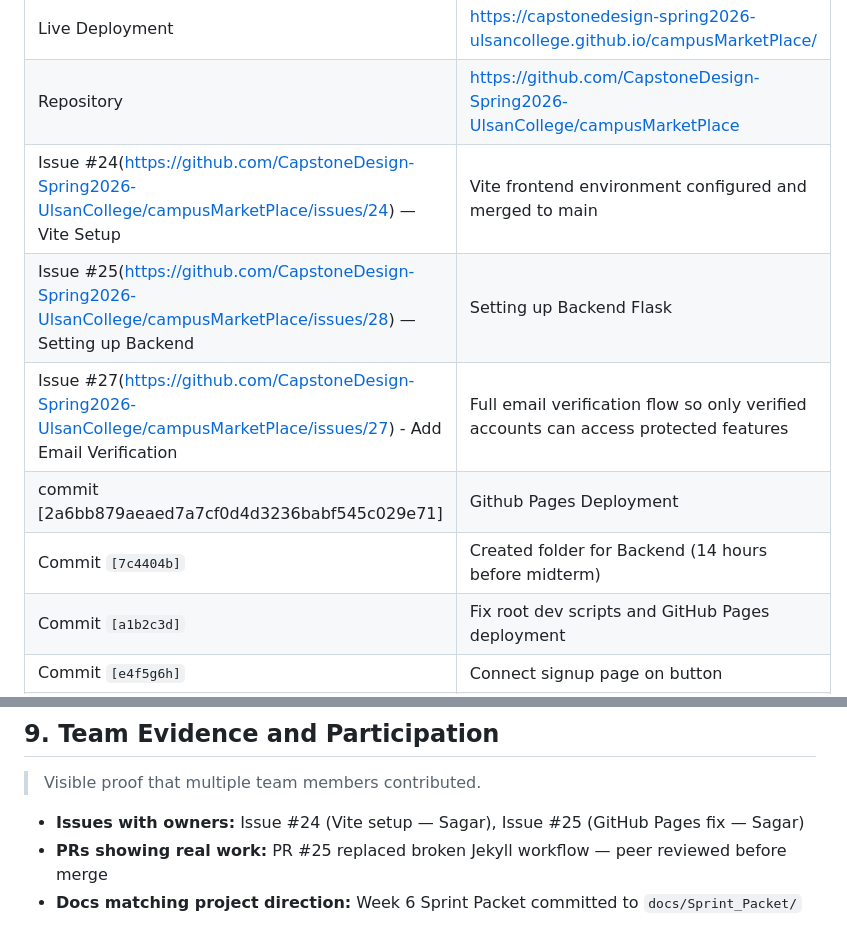
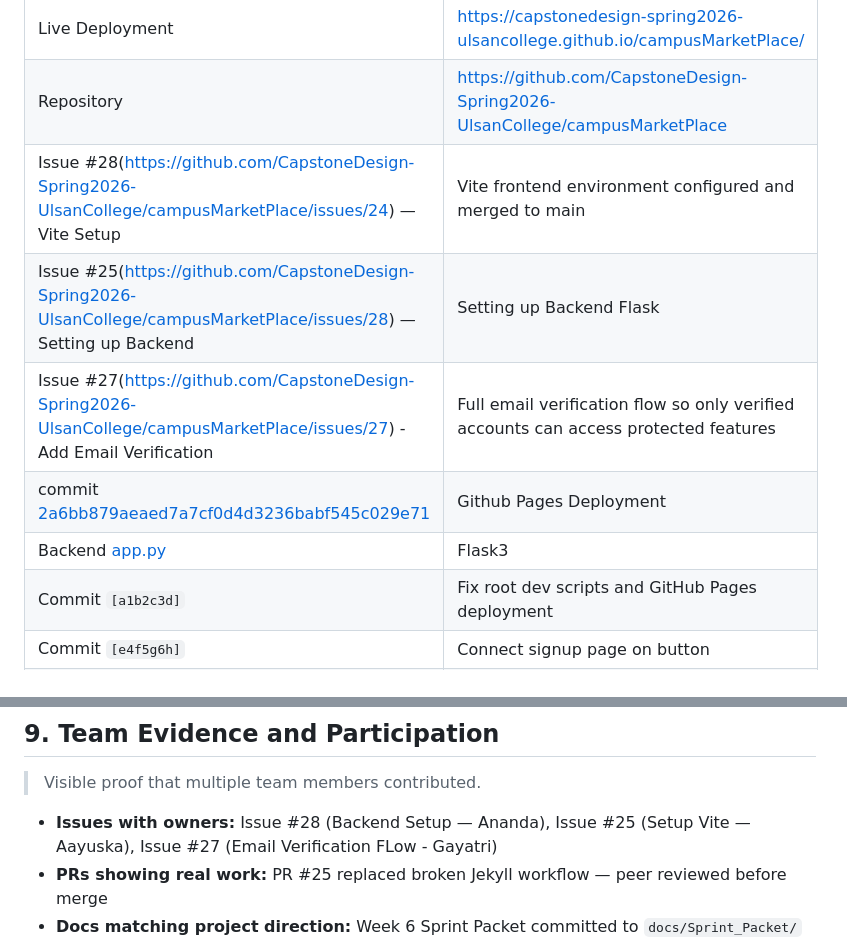
Before and after one commit to CapstoneDesign-Spring2026-UlsanCollege/campusMarketPlace, a Markdown page: docs/Midterm/MIDTERM_SUBMISSION.md, 2 parts joined by grey strips. Rendered like a GitHub page.

```diff
--- a/docs/Midterm/MIDTERM_SUBMISSION.md
+++ b/docs/Midterm/MIDTERM_SUBMISSION.md
@@ -111,10 +111,10 @@ The Sprint 2 document reflects the current project direction and matches the Mid
 |--------------|-------------------|
 | Live Deployment | https://capstonedesign-spring2026-ulsancollege.github.io/campusMarketPlace/ |
 | Repository | https://github.com/CapstoneDesign-Spring2026-UlsanCollege/campusMarketPlace |
-| Issue #24(https://github.com/CapstoneDesign-Spring2026-UlsanCollege/campusMarketPlace/issues/24) — Vite Setup | Vite frontend environment configured and merged to main |
+| Issue #28(https://github.com/CapstoneDesign-Spring2026-UlsanCollege/campusMarketPlace/issues/24) — Vite Setup | Vite frontend environment configured and merged to main |
 | Issue #25(https://github.com/CapstoneDesign-Spring2026-UlsanCollege/campusMarketPlace/issues/28) — Setting up Backend | Setting up Backend Flask |
 | Issue #27(https://github.com/CapstoneDesign-Spring2026-UlsanCollege/campusMarketPlace/issues/27) - Add Email Verification | Full email verification flow so only verified accounts can access protected features |
-| commit [2a6bb879aeaed7a7cf0d4d3236babf545c029e71] | Github Pages Deployment |
-| Commit `[7c4404b]` | Created folder for Backend (14 hours before midterm) |
+| commit [2a6bb879aeaed7a7cf0d4d3236babf545c029e71](https://github.com/CapstoneDesign-Spring2026-UlsanCollege/campusMarketPlace/commit/2a6bb879aeaed7a7cf0d4d3236babf545c029e71) | Github Pages Deployment |
+| Backend [app.py](https://github.com/CapstoneDesign-Spring2026-UlsanCollege/campusMarketPlace/blob/main/app.py) | Flask3 |
 | Commit `[a1b2c3d]` | Fix root dev scripts and GitHub Pages deployment |
 | Commit `[e4f5g6h]` | Connect signup page on button |
@@ -170,7 +170,7 @@ We are not asking for money. We are asking for three specific, realistic things:
 
 > Visible proof that multiple team members contributed.
 
-- **Issues with owners:** Issue #24 (Vite setup — Sagar), Issue #25 (GitHub Pages fix — Sagar)
+- **Issues with owners:** Issue #28 (Backend Setup — Ananda), Issue #25 (Setup Vite — Aayuska), Issue #27 (Email Verification FLow - Gayatri)
 - **PRs showing real work:** PR #25 replaced broken Jekyll workflow — peer reviewed before merge
 - **Docs matching project direction:** Week 6 Sprint Packet committed to `docs/Sprint_Packet/`
 - **Board activity:** GitHub Project Board #15 updated with To Do / Doing / Done states
```
Also changed, not shown: other parts of docs/Midterm/MIDTERM_SUBMISSION.md (+1 -1 lines).
